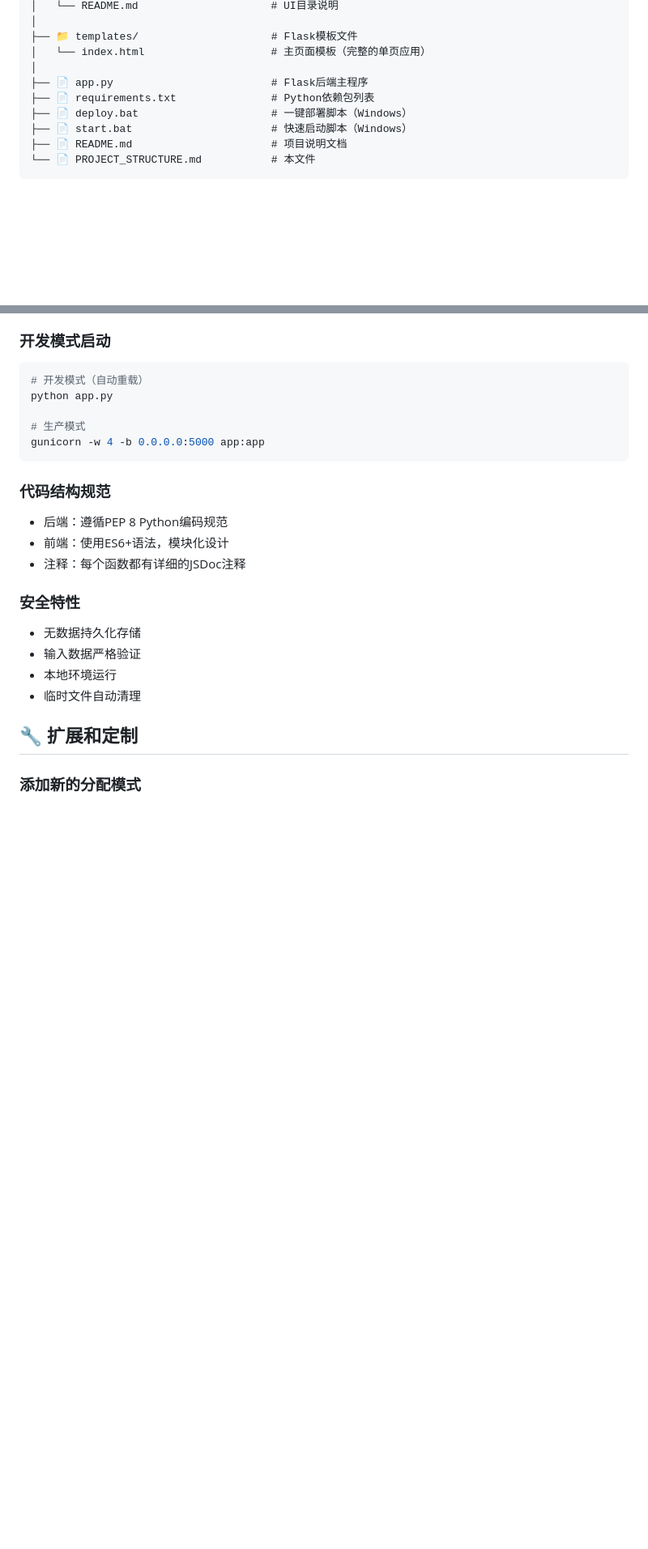
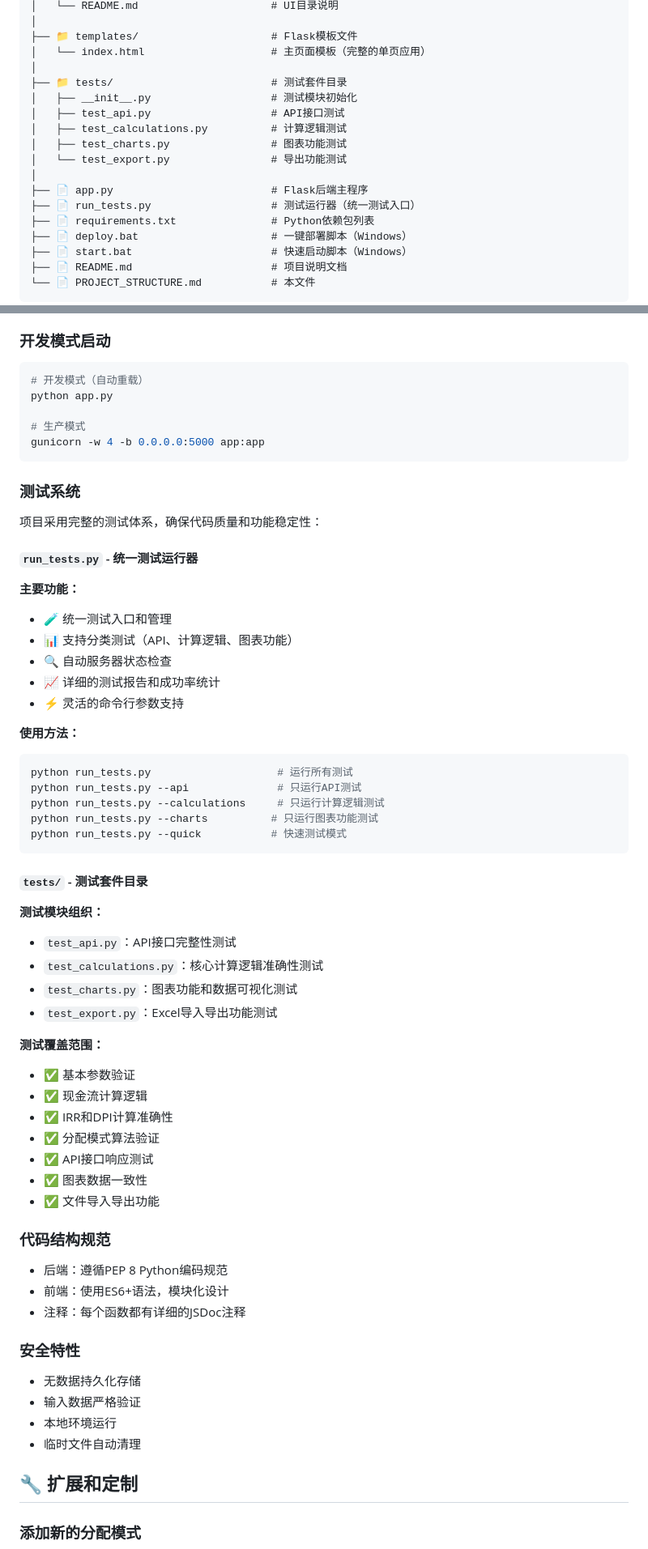
Before and after one commit to JMoCoder/calculation_of_fund_returns, a Markdown page: PROJECT_STRUCTURE.md, 2 parts joined by grey strips. Shown: that part at 81% size. Drawn GitHub-style; blank space fills up the shorter version.

Commit message:
docs: 更新项目结构文档 - 新增测试系统完整说明，包含tests目录结构、run_tests.py运行器使用方法及测试覆盖范围说明

````diff
--- a/PROJECT_STRUCTURE.md
+++ b/PROJECT_STRUCTURE.md
@@ -38,7 +38,15 @@ calculation_of_fund_returns/
 ├── 📁 templates/                     # Flask模板文件
 │   └── index.html                    # 主页面模板（完整的单页应用）
 │
+├── 📁 tests/                         # 测试套件目录
+│   ├── __init__.py                   # 测试模块初始化
+│   ├── test_api.py                   # API接口测试
+│   ├── test_calculations.py          # 计算逻辑测试
+│   ├── test_charts.py                # 图表功能测试
+│   └── test_export.py                # 导出功能测试
+│
 ├── 📄 app.py                         # Flask后端主程序
+├── 📄 run_tests.py                   # 测试运行器（统一测试入口）
 ├── 📄 requirements.txt               # Python依赖包列表
 ├── 📄 deploy.bat                     # 一键部署脚本（Windows）
 ├── 📄 start.bat                      # 快速启动脚本（Windows）
@@ -200,6 +208,42 @@ python app.py
 gunicorn -w 4 -b 0.0.0.0:5000 app:app
 ```
 
+### 测试系统
+项目采用完整的测试体系，确保代码质量和功能稳定性：
+
+#### `run_tests.py` - 统一测试运行器
+**主要功能：**
+- 🧪 统一测试入口和管理
+- 📊 支持分类测试（API、计算逻辑、图表功能）
+- 🔍 自动服务器状态检查
+- 📈 详细的测试报告和成功率统计
+- ⚡ 灵活的命令行参数支持
+
+**使用方法：**
+```bash
+python run_tests.py                    # 运行所有测试
+python run_tests.py --api              # 只运行API测试
+python run_tests.py --calculations     # 只运行计算逻辑测试
+python run_tests.py --charts          # 只运行图表功能测试
+python run_tests.py --quick           # 快速测试模式
+```
+
+#### `tests/` - 测试套件目录
+**测试模块组织：**
+- `test_api.py`：API接口完整性测试
+- `test_calculations.py`：核心计算逻辑准确性测试
+- `test_charts.py`：图表功能和数据可视化测试
+- `test_export.py`：Excel导入导出功能测试
+
+**测试覆盖范围：**
+- ✅ 基本参数验证
+- ✅ 现金流计算逻辑
+- ✅ IRR和DPI计算准确性
+- ✅ 分配模式算法验证
+- ✅ API接口响应测试
+- ✅ 图表数据一致性
+- ✅ 文件导入导出功能
+
 ### 代码结构规范
 - 后端：遵循PEP 8 Python编码规范
 - 前端：使用ES6+语法，模块化设计
````
